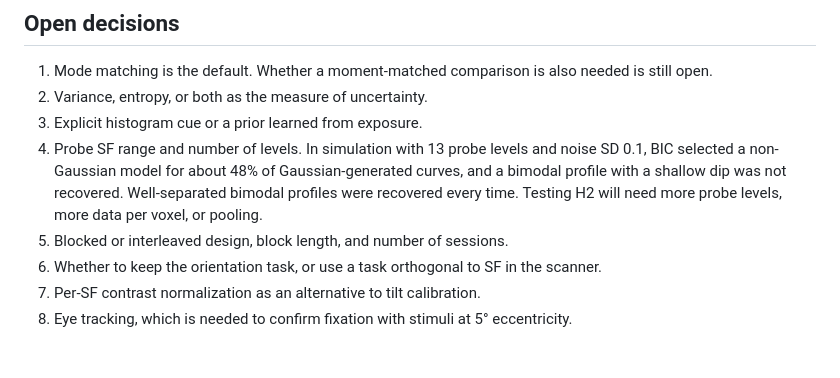
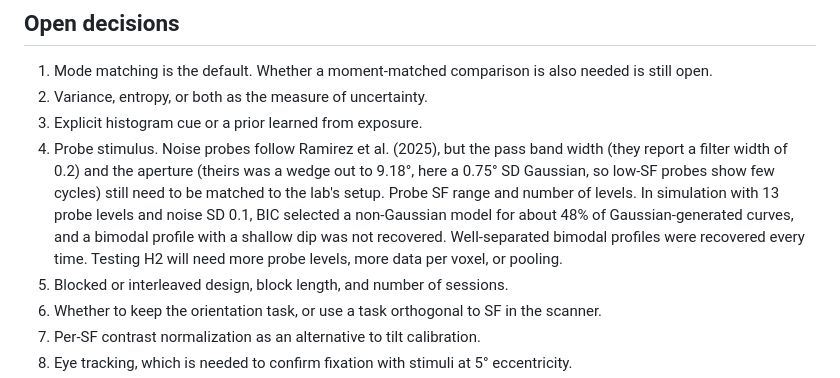
Before and after one commit to Konseptt/sf-uncertainty, a Markdown page: docs/PROTOCOL.md, the part around the change. Drawn GitHub-style; blank space fills up the shorter version.

```diff
--- a/docs/PROTOCOL.md
+++ b/docs/PROTOCOL.md
@@ -95,7 +95,7 @@ I have not done a systematic search yet, so I am not claiming the question is ne
 1. Mode matching is the default. Whether a moment-matched comparison is also needed is still open.
 2. Variance, entropy, or both as the measure of uncertainty.
 3. Explicit histogram cue or a prior learned from exposure.
-4. Probe SF range and number of levels. In simulation with 13 probe levels and noise SD 0.1, BIC selected a non-Gaussian model for about 48% of Gaussian-generated curves, and a bimodal profile with a shallow dip was not recovered. Well-separated bimodal profiles were recovered every time. Testing H2 will need more probe levels, more data per voxel, or pooling.
+4. Probe stimulus. Noise probes follow Ramirez et al. (2025), but the pass band width (they report a filter width of 0.2) and the aperture (theirs was a wedge out to 9.18°, here a 0.75° SD Gaussian, so low-SF probes show few cycles) still need to be matched to the lab's setup. Probe SF range and number of levels. In simulation with 13 probe levels and noise SD 0.1, BIC selected a non-Gaussian model for about 48% of Gaussian-generated curves, and a bimodal profile with a shallow dip was not recovered. Well-separated bimodal profiles were recovered every time. Testing H2 will need more probe levels, more data per voxel, or pooling.
 5. Blocked or interleaved design, block length, and number of sessions.
 6. Whether to keep the orientation task, or use a task orthogonal to SF in the scanner.
 7. Per-SF contrast normalization as an alternative to tilt calibration.
```
Also changed, not shown: README.md (+3 -1 lines), figures/noise_probes.png (added), 13 other files.
